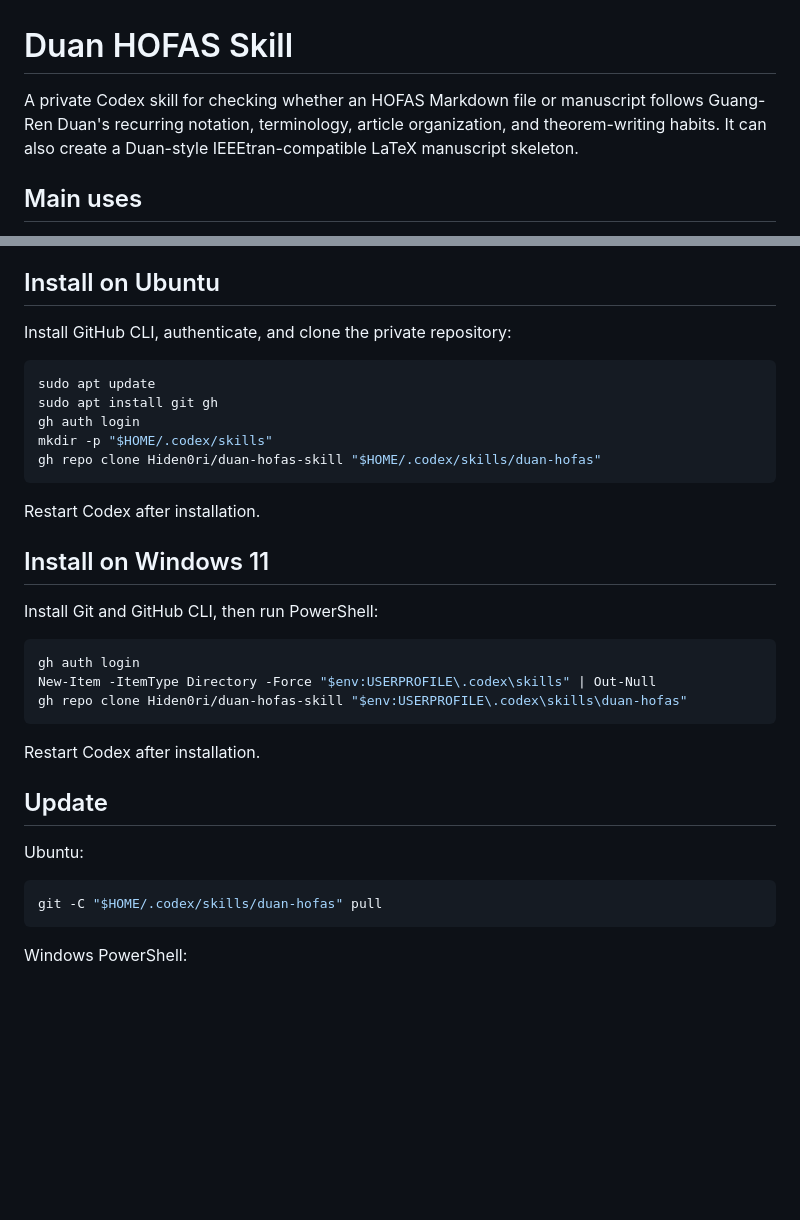
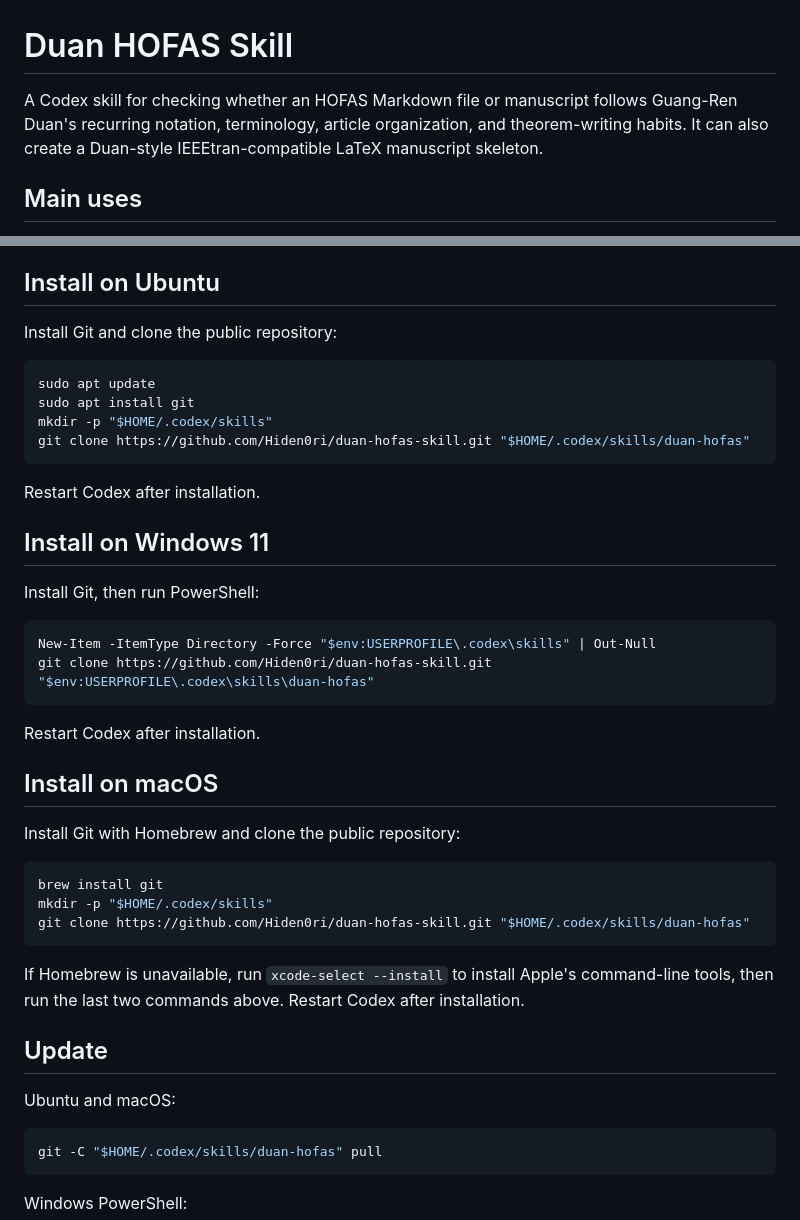
Before and after one commit to Hiden0ri/duan-hofas-skill, a Markdown page: README.md, 2 parts joined by grey strips. GitHub-like rendering; blank space fills up the shorter version.

Commit message:
Add macOS installation instructions

````diff
--- a/README.md
+++ b/README.md
@@ -1,6 +1,6 @@
 # Duan HOFAS Skill
 
-A private Codex skill for checking whether an HOFAS Markdown file or manuscript follows Guang-Ren Duan's recurring notation, terminology, article organization, and theorem-writing habits. It can also create a Duan-style IEEEtran-compatible LaTeX manuscript skeleton.
+A Codex skill for checking whether an HOFAS Markdown file or manuscript follows Guang-Ren Duan's recurring notation, terminology, article organization, and theorem-writing habits. It can also create a Duan-style IEEEtran-compatible LaTeX manuscript skeleton.
 
 ## Main uses
 
@@ -15,33 +15,43 @@ The repository also contains source-indexed guides to recurring assumptions, lem
 
 ## Install on Ubuntu
 
-Install GitHub CLI, authenticate, and clone the private repository:
+Install Git and clone the public repository:
 
 ```bash
 sudo apt update
-sudo apt install git gh
-gh auth login
+sudo apt install git
 mkdir -p "$HOME/.codex/skills"
-gh repo clone Hiden0ri/duan-hofas-skill "$HOME/.codex/skills/duan-hofas"
+git clone https://github.com/Hiden0ri/duan-hofas-skill.git "$HOME/.codex/skills/duan-hofas"
 ```
 
 Restart Codex after installation.
 
 ## Install on Windows 11
 
-Install Git and GitHub CLI, then run PowerShell:
+Install Git, then run PowerShell:
 
 ```powershell
-gh auth login
 New-Item -ItemType Directory -Force "$env:USERPROFILE\.codex\skills" | Out-Null
-gh repo clone Hiden0ri/duan-hofas-skill "$env:USERPROFILE\.codex\skills\duan-hofas"
+git clone https://github.com/Hiden0ri/duan-hofas-skill.git "$env:USERPROFILE\.codex\skills\duan-hofas"
 ```
 
 Restart Codex after installation.
 
+## Install on macOS
+
+Install Git with Homebrew and clone the public repository:
+
+```bash
+brew install git
+mkdir -p "$HOME/.codex/skills"
+git clone https://github.com/Hiden0ri/duan-hofas-skill.git "$HOME/.codex/skills/duan-hofas"
+```
+
+If Homebrew is unavailable, run `xcode-select --install` to install Apple's command-line tools, then run the last two commands above. Restart Codex after installation.
+
 ## Update
 
-Ubuntu:
+Ubuntu and macOS:
 
 ```bash
 git -C "$HOME/.codex/skills/duan-hofas" pull
````
